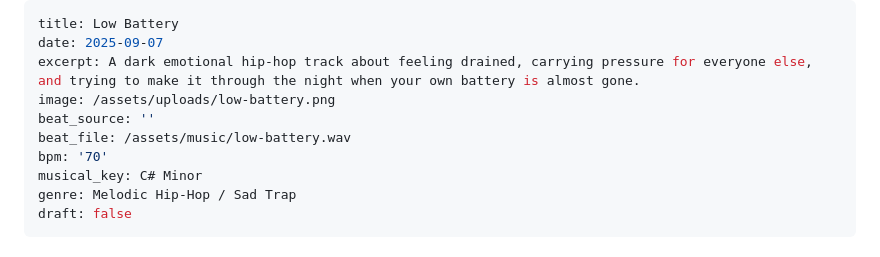
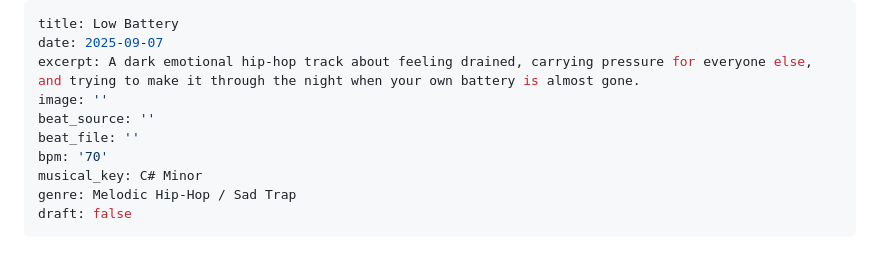
Before and after one commit to CarrilloTechLLC/CTS, a Markdown page: _creative/2026-05-02-low-battery.md, the part around the change. GitHub-like rendering.

Commit message:
Update Creative Piece “2026-05-02-low-battery”

```diff
--- a/_creative/2026-05-02-low-battery.md
+++ b/_creative/2026-05-02-low-battery.md
@@ -2,9 +2,9 @@
 title: Low Battery
 date: 2025-09-07
 excerpt: A dark emotional hip-hop track about feeling drained, carrying pressure for everyone else, and trying to make it through the night when your own battery is almost gone.
-image: /assets/uploads/low-battery.png
+image: ''
 beat_source: ''
-beat_file: /assets/music/low-battery.wav
+beat_file: ''
 bpm: '70'
 musical_key: C# Minor
 genre: Melodic Hip-Hop / Sad Trap
```
